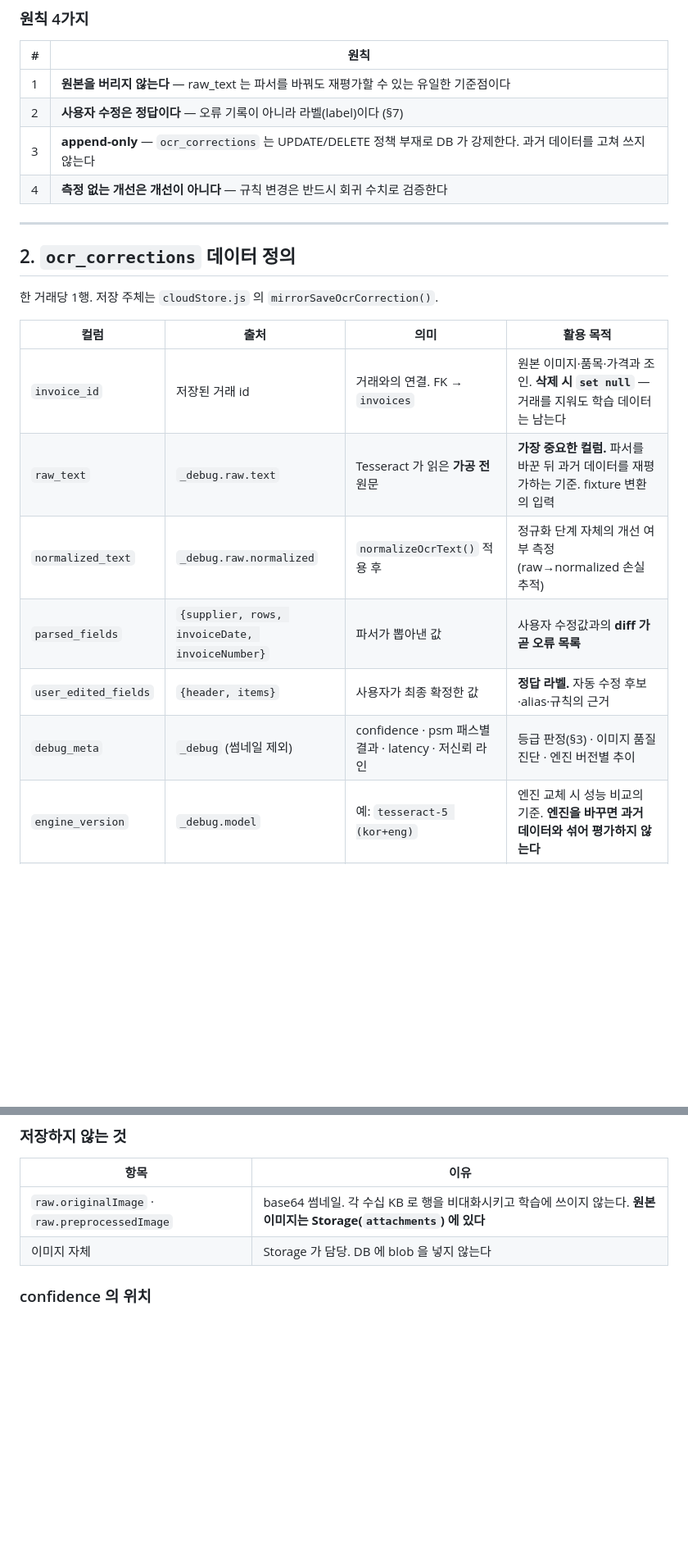
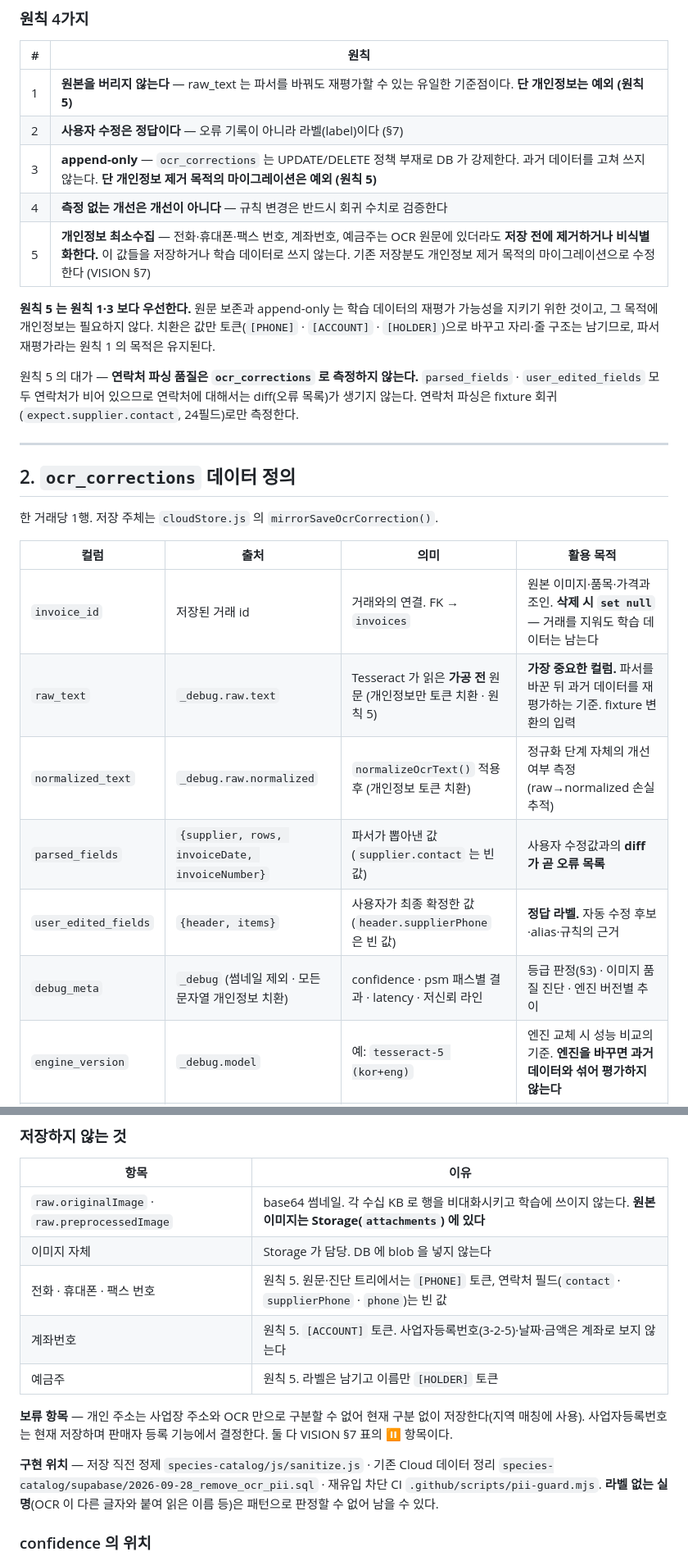
Before and after one commit to ushwa260301-maker/ushwa, a Markdown page: OCR_DATA_POLICY.md, 2 parts joined by grey strips. Shown at 82% size. Rendered like a GitHub page; blank space fills up the shorter version.

Commit message:
docs(policy): resolve OCR_DATA_POLICY conflict with PII removal
3368ca6 이후 코드와 OCR_DATA_POLICY.md 가 정면 충돌했다 —
AUDIT_PROTOCOL §10 이 금지하는 문서 드리프트였다.
  원칙 1 "원본을 버리지 않는다"   ↔ raw_text 를 개인정보 치환 후 저장
  원칙 3 "append-only · 과거 데이터를 고쳐 쓰지 않는다"
                                  ↔ 마이그레이션이 ocr_corrections 를 UPDATE

OCR_DATA_POLICY.md
- 원칙 5 "개인정보 최소수집" 추가. 원칙 1·3 보다 우선함을 명시하고
  근거를 적었다: 치환은 값만 토큰으로 바꾸고 자리·줄 구조를 남기므로
  원칙 1 의 목적(파서 재평가)은 유지된다.
- 원칙 5 의 대가 명시: 연락처 파싱 품질은 ocr_corrections 로 측정할 수
  없고 fixture 회귀(24필드)로만 측정한다.
- 컬럼 정의표 · "저장하지 않는 것" 표를 실제 정제 동작에 맞춤.
  보류 항목(개인 주소 · 사업자등록번호)과 구현 위치, 남는 위험(라벨 없는
  실명)을 기록.

VISION.md §7
- OCR 데이터 정책표 추가 — OCR · DB · CI Guard 의 공통 기준.
  개인 주소 · 사업자등록번호는 ⏸️ 보류(현재 저장)로 코드와 일치시켰다.

문서의 사실 서술 11개를 코드로 대조 확인.

Co-Authored-By: Claude Opus 5.5 <noreply@anthropic.com>
Claude-Session: https://claude.ai/code/session_01B5VLTw9KpwGGC3r3BC9BwX

```diff
--- a/OCR_DATA_POLICY.md
+++ b/OCR_DATA_POLICY.md
@@ -50,10 +52,21 @@ fixture 24번(`24-parens-account-holder-supplier`)은 실제 명세서 1장에
 
 | # | 원칙 |
 |---|---|
-| 1 | **원본을 버리지 않는다** — raw_text 는 파서를 바꿔도 재평가할 수 있는 유일한 기준점이다 |
+| 1 | **원본을 버리지 않는다** — raw_text 는 파서를 바꿔도 재평가할 수 있는 유일한 기준점이다. **단 개인정보는 예외 (원칙 5)** |
 | 2 | **사용자 수정은 정답이다** — 오류 기록이 아니라 라벨(label)이다 (§7) |
-| 3 | **append-only** — `ocr_corrections` 는 UPDATE/DELETE 정책 부재로 DB 가 강제한다. 과거 데이터를 고쳐 쓰지 않는다 |
+| 3 | **append-only** — `ocr_corrections` 는 UPDATE/DELETE 정책 부재로 DB 가 강제한다. 과거 데이터를 고쳐 쓰지 않는다. **단 개인정보 제거 목적의 마이그레이션은 예외 (원칙 5)** |
 | 4 | **측정 없는 개선은 개선이 아니다** — 규칙 변경은 반드시 회귀 수치로 검증한다 |
+| 5 | **개인정보 최소수집** — 전화·휴대폰·팩스 번호, 계좌번호, 예금주는 OCR 원문에 있더라도 **저장 전에 제거하거나 비식별화한다.** 이 값들을 저장하거나 학습 데이터로 쓰지 않는다. 기존 저장분도 개인정보 제거 목적의 마이그레이션으로 수정한다 (VISION §7) |
+
+**원칙 5 는 원칙 1·3 보다 우선한다.** 원문 보존과 append-only 는 학습
+데이터의 재평가 가능성을 지키기 위한 것이고, 그 목적에 개인정보는 필요하지
+않다. 치환은 값만 토큰(`[PHONE]` · `[ACCOUNT]` · `[HOLDER]`)으로 바꾸고
+자리·줄 구조는 남기므로, 파서 재평가라는 원칙 1 의 목적은 유지된다.
+
+원칙 5 의 대가 — **연락처 파싱 품질은 `ocr_corrections` 로 측정하지 않는다.**
+`parsed_fields` · `user_edited_fields` 모두 연락처가 비어 있으므로 연락처에
+대해서는 diff(오류 목록)가 생기지 않는다. 연락처 파싱은 fixture 회귀
+(`expect.supplier.contact`, 24필드)로만 측정한다.
 
 ---
 
@@ -64,11 +77,11 @@ fixture 24번(`24-parens-account-holder-supplier`)은 실제 명세서 1장에
 | 컬럼 | 출처 | 의미 | 활용 목적 |
 |---|---|---|---|
 | `invoice_id` | 저장된 거래 id | 거래와의 연결. FK → `invoices` | 원본 이미지·품목·가격과 조인. **삭제 시 `set null`** — 거래를 지워도 학습 데이터는 남는다 |
-| `raw_text` | `_debug.raw.text` | Tesseract 가 읽은 **가공 전** 원문 | **가장 중요한 컬럼.** 파서를 바꾼 뒤 과거 데이터를 재평가하는 기준. fixture 변환의 입력 |
-| `normalized_text` | `_debug.raw.normalized` | `normalizeOcrText()` 적용 후 | 정규화 단계 자체의 개선 여부 측정 (raw→normalized 손실 추적) |
-| `parsed_fields` | `{supplier, rows, invoiceDate, invoiceNumber}` | 파서가 뽑아낸 값 | 사용자 수정값과의 **diff 가 곧 오류 목록** |
-| `user_edited_fields` | `{header, items}` | 사용자가 최종 확정한 값 | **정답 라벨.** 자동 수정 후보·alias·규칙의 근거 |
-| `debug_meta` | `_debug` (썸네일 제외) | confidence · psm 패스별 결과 · latency · 저신뢰 라인 | 등급 판정(§3) · 이미지 품질 진단 · 엔진 버전별 추이 |
+| `raw_text` | `_debug.raw.text` | Tesseract 가 읽은 **가공 전** 원문 (개인정보만 토큰 치환 · 원칙 5) | **가장 중요한 컬럼.** 파서를 바꾼 뒤 과거 데이터를 재평가하는 기준. fixture 변환의 입력 |
+| `normalized_text` | `_debug.raw.normalized` | `normalizeOcrText()` 적용 후 (개인정보 토큰 치환) | 정규화 단계 자체의 개선 여부 측정 (raw→normalized 손실 추적) |
+| `parsed_fields` | `{supplier, rows, invoiceDate, invoiceNumber}` | 파서가 뽑아낸 값 (`supplier.contact` 는 빈 값) | 사용자 수정값과의 **diff 가 곧 오류 목록** |
+| `user_edited_fields` | `{header, items}` | 사용자가 최종 확정한 값 (`header.supplierPhone` 은 빈 값) | **정답 라벨.** 자동 수정 후보·alias·규칙의 근거 |
+| `debug_meta` | `_debug` (썸네일 제외 · 모든 문자열 개인정보 치환) | confidence · psm 패스별 결과 · latency · 저신뢰 라인 | 등급 판정(§3) · 이미지 품질 진단 · 엔진 버전별 추이 |
 | `engine_version` | `_debug.model` | 예: `tesseract-5 (kor+eng)` | 엔진 교체 시 성능 비교의 기준. **엔진을 바꾸면 과거 데이터와 섞어 평가하지 않는다** |
 | `version` | 고정 `1` | 수정 회차 | 향후 "수정할 때마다 새 행" 용도로 예약. 현재는 최초 1행만 기록 |
 | `uploaded_by` | `auth.uid()` | 등록자 | 다중 업체 운영 시 데이터 출처 추적 |
@@ -80,6 +93,18 @@ fixture 24번(`24-parens-account-holder-supplier`)은 실제 명세서 1장에
 |---|---|
 | `raw.originalImage` · `raw.preprocessedImage` | base64 썸네일. 각 수십 KB 로 행을 비대화시키고 학습에 쓰이지 않는다. **원본 이미지는 Storage(`attachments`) 에 있다** |
 | 이미지 자체 | Storage 가 담당. DB 에 blob 을 넣지 않는다 |
+| 전화 · 휴대폰 · 팩스 번호 | 원칙 5. 원문·진단 트리에서는 `[PHONE]` 토큰, 연락처 필드(`contact` · `supplierPhone` · `phone`)는 빈 값 |
+| 계좌번호 | 원칙 5. `[ACCOUNT]` 토큰. 사업자등록번호(3-2-5)·날짜·금액은 계좌로 보지 않는다 |
+| 예금주 | 원칙 5. 라벨은 남기고 이름만 `[HOLDER]` 토큰 |
+
+**보류 항목** — 개인 주소는 사업장 주소와 OCR 만으로 구분할 수 없어 현재
+구분 없이 저장한다(지역 매칭에 사용). 사업자등록번호는 현재 저장하며 판매자
+등록 기능에서 결정한다. 둘 다 VISION §7 표의 ⏸️ 항목이다.
+
+**구현 위치** — 저장 직전 정제 `species-catalog/js/sanitize.js` · 기존 Cloud
+데이터 정리 `species-catalog/supabase/2026-09-28_remove_ocr_pii.sql` · 재유입
+차단 CI `.github/scripts/pii-guard.mjs`. **라벨 없는 실명**(OCR 이 다른 글자와
+붙여 읽은 이름 등)은 패턴으로 판정할 수 없어 남을 수 있다.
 
 ### confidence 의 위치
 
```
Also changed, not shown: other parts of OCR_DATA_POLICY.md (+2 -0 lines), VISION.md (+16 -2 lines).
